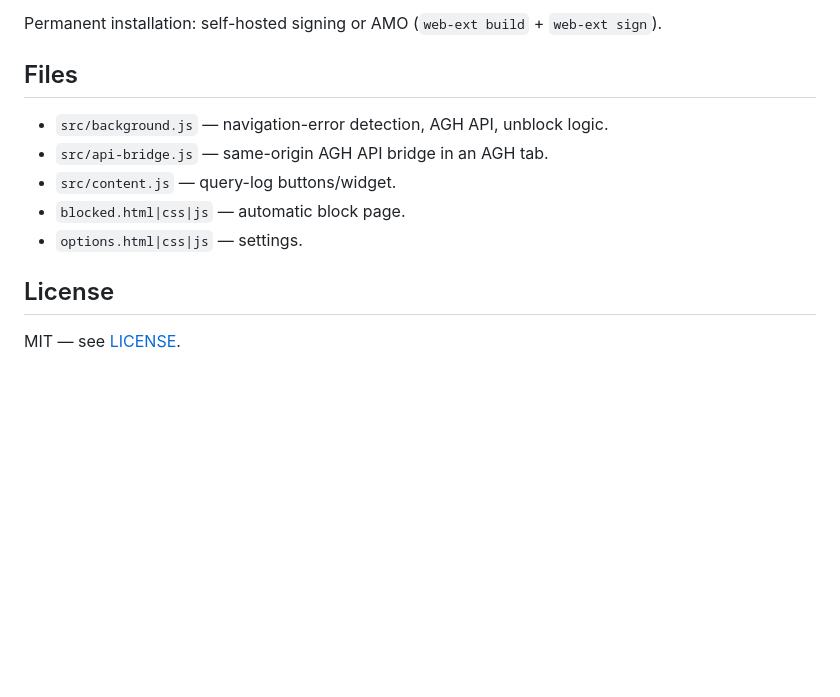
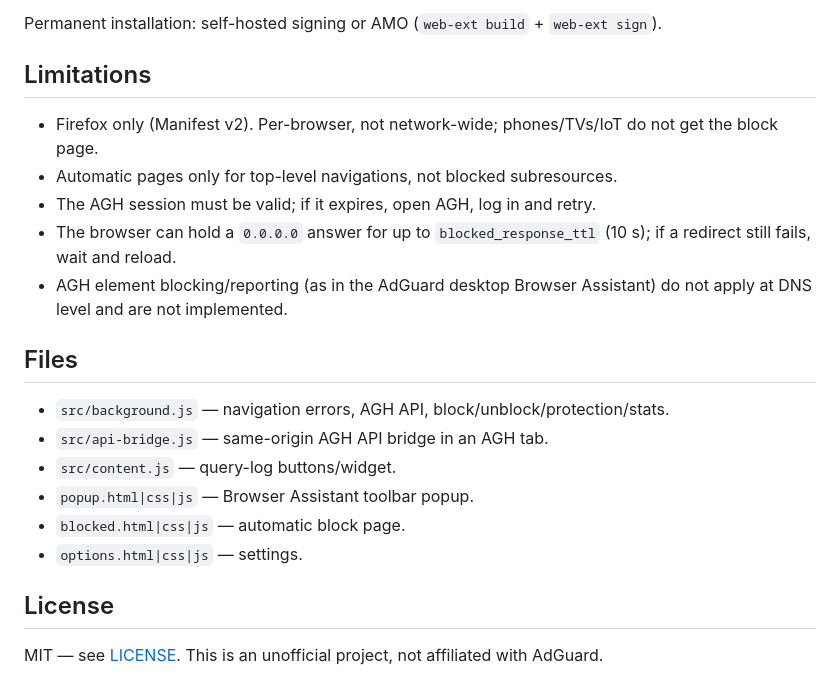
Before and after one commit to tmiland/adguard-home-browser-assistant, a Markdown page: README.md, the part around one of its changes. Rendered like a GitHub page; blank space fills up the shorter version.

```diff
--- a/README.md
+++ b/README.md
@@ -83,14 +62,27 @@ through the asynchronous rebuild instead of checking once.
 Permanent installation: self-hosted signing or AMO (`web-ext build` +
 `web-ext sign`).
 
+## Limitations
+
+- Firefox only (Manifest v2). Per-browser, not network-wide; phones/TVs/IoT do
+  not get the block page.
+- Automatic pages only for top-level navigations, not blocked subresources.
+- The AGH session must be valid; if it expires, open AGH, log in and retry.
+- The browser can hold a `0.0.0.0` answer for up to `blocked_response_ttl`
+  (10 s); if a redirect still fails, wait and reload.
+- AGH element blocking/reporting (as in the AdGuard desktop Browser Assistant)
+  do not apply at DNS level and are not implemented.
+
 ## Files
 
-- `src/background.js` — navigation-error detection, AGH API, unblock logic.
+- `src/background.js` — navigation errors, AGH API, block/unblock/protection/stats.
 - `src/api-bridge.js` — same-origin AGH API bridge in an AGH tab.
 - `src/content.js` — query-log buttons/widget.
+- `popup.html|css|js` — Browser Assistant toolbar popup.
 - `blocked.html|css|js` — automatic block page.
 - `options.html|css|js` — settings.
 
 ## License
 
-MIT — see [LICENSE](LICENSE).
+MIT — see [LICENSE](LICENSE). This is an unofficial project, not affiliated with
+AdGuard.
```
Also changed, not shown: other parts of README.md (+44 -65 lines), icon-48.png (added), icon-96.png (added), 7 other files.
